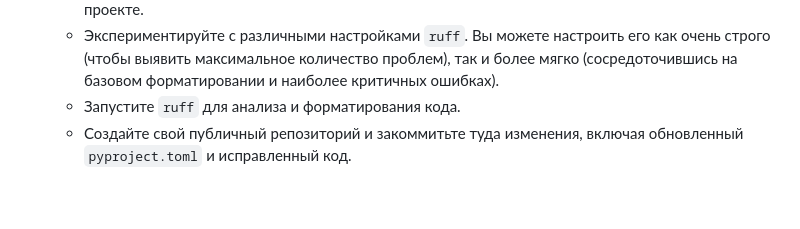
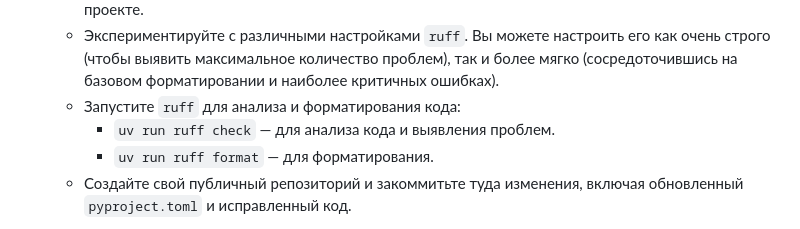
Before and after one commit to productstar-team/Architecture-and-backend-homework, a Markdown page: README.md, the part around the change. Drawn GitHub-style; blank space fills up the shorter version.

Commit message:
docs: update README with detailed ruff usage instructions
Added specific commands for running ruff to analyze and format code. This clarifies the process and ensures users can easily follow the steps for code analysis and formatting.

```diff
--- a/README.md
+++ b/README.md
@@ -19,7 +19,9 @@
     * Изучите документацию `ruff`, обращая внимание на разделы о конфигурации, правилах, исправлениях и форматировании.
     * Создайте свою конфигурацию `ruff` используя `pyproject.toml`, который уже представлен в проекте.
     * Экспериментируйте с различными настройками `ruff`. Вы можете настроить его как очень строго (чтобы выявить максимальное количество проблем), так и более мягко (сосредоточившись на базовом форматировании и наиболее критичных ошибках).
-    * Запустите `ruff` для анализа и форматирования кода.
+    * Запустите `ruff` для анализа и форматирования кода:
+        * `uv run ruff check` — для анализа кода и выявления проблем.
+        * `uv run ruff format` — для форматирования.
     * Создайте свой публичный репозиторий и закоммитьте туда изменения, включая обновленный `pyproject.toml` и исправленный код.
 
 P.S. Обратите внимание, что вам не нужно запускать сам код проекта (flask). Вы работаете только с кодом и его качеством.
```
